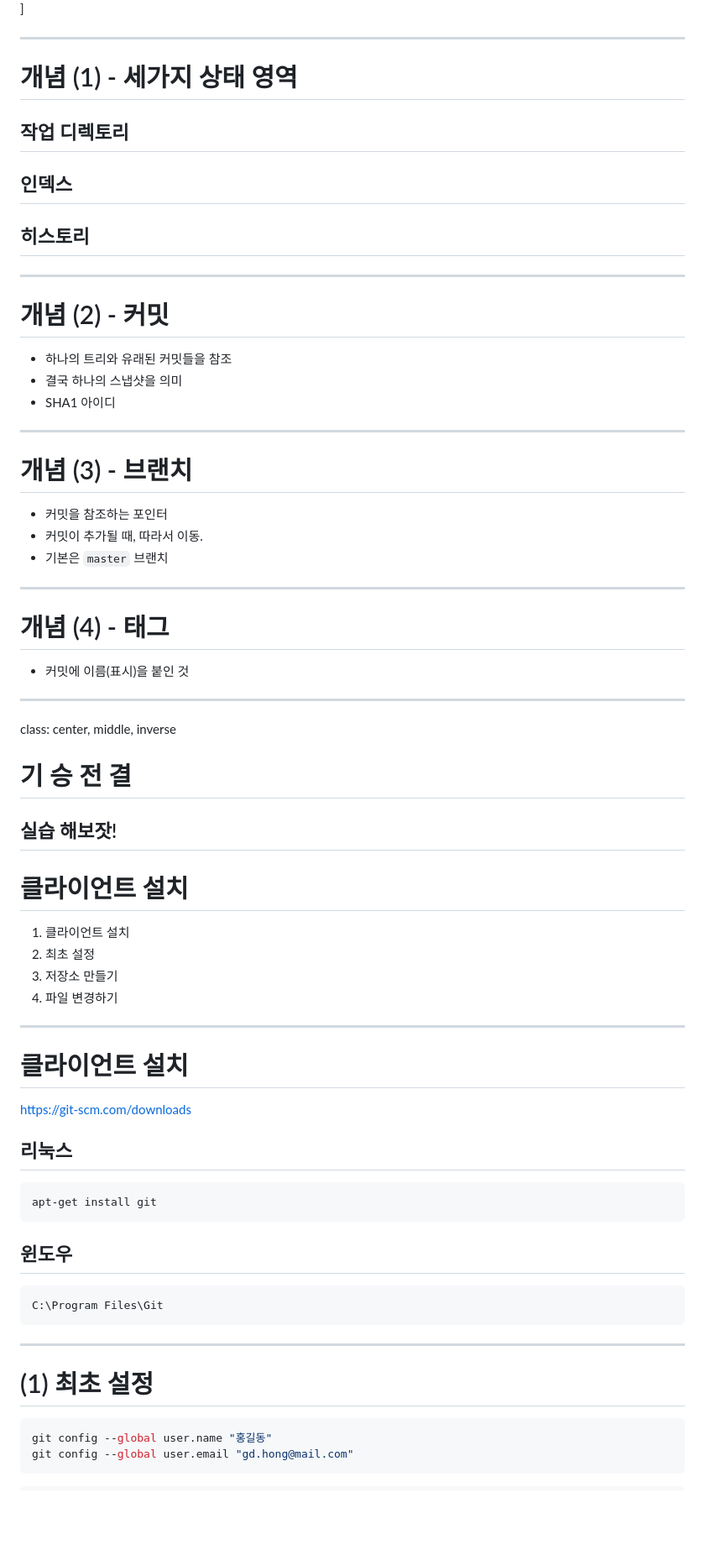
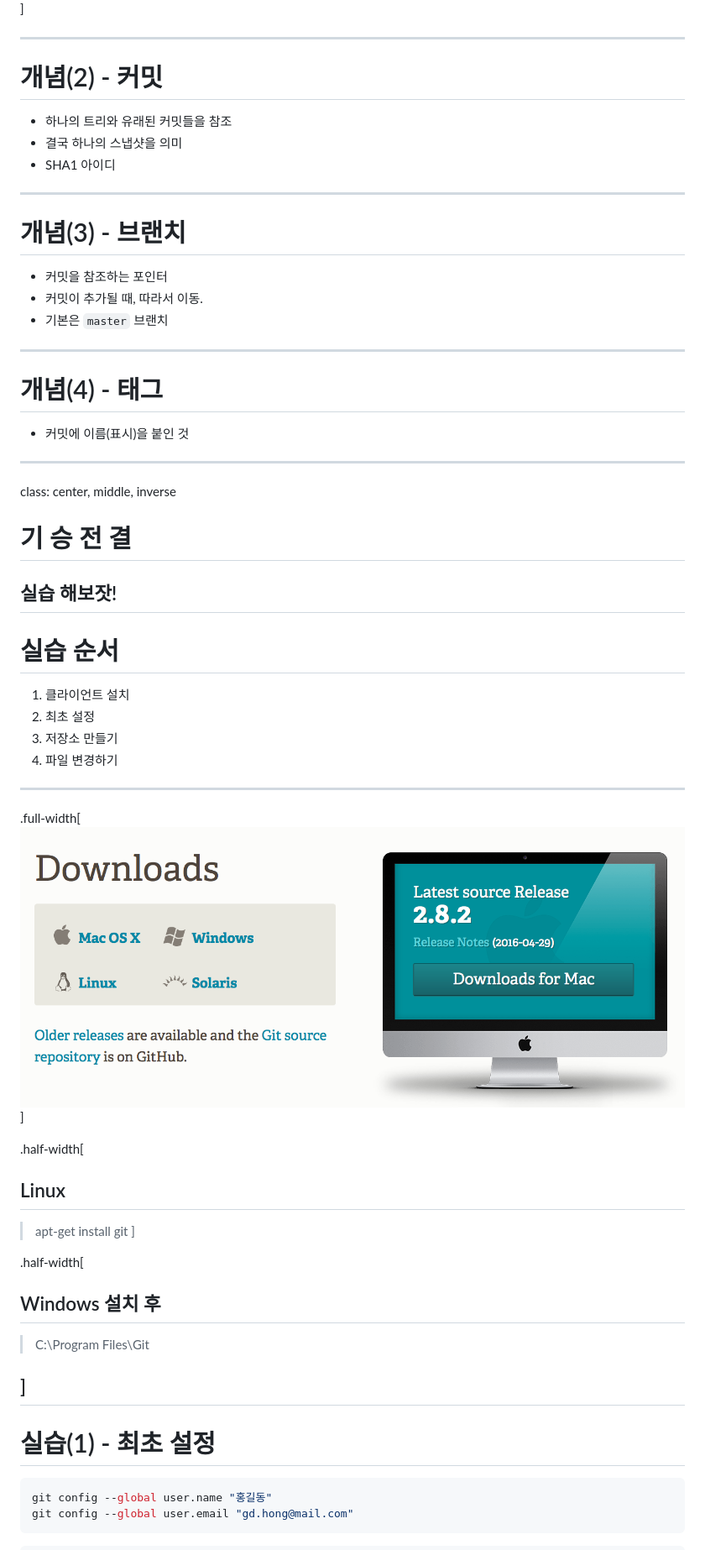
Before and after one commit to hatemogi/git-kickstart, a Markdown page: slides.md, the part around the change printed below. Shown: that part at 84% size. GitHub-like rendering; pictures changed too: img/download.png (added); blank space fills up the shorter version.

Commit message:
다운로드 이미지 추가

````diff
--- a/slides.md
+++ b/slides.md
@@ -175,29 +175,24 @@ DVCS
 .full-width[![](img/areas.png)]
 
 ---
-# 개념 (1) - 세가지 상태 영역
 
-## 작업 디렉토리
-
-## 인덱스
-## 히스토리
-
----
-# 개념 (2) - 커밋
+# 개념(2) - 커밋
 
 * 하나의 트리와 유래된 커밋들을 참조
 * 결국 하나의 스냅샷을 의미
 * SHA1 아이디
 
 ---
-# 개념 (3) - 브랜치
+
+# 개념(3) - 브랜치
 
 * 커밋을 참조하는 포인터
 * 커밋이 추가될 때, 따라서 이동.
 * 기본은 `master` 브랜치
 
 ---
-# 개념 (4) - 태그
+
+# 개념(4) - 태그
 
 * 커밋에 이름(표시)을 붙인 것
 
@@ -209,7 +204,7 @@ class: center, middle, inverse
 실습 해보잣!
 ---
 
-# 클라이언트 설치
+# 실습 순서
 
 1. 클라이언트 설치
 1. 최초 설정
@@ -218,23 +213,24 @@ class: center, middle, inverse
 
 ---
 
-# 클라이언트 설치
+.full-width[
+[![](img/download.png)](https://https://git-scm.com/downloads)
+]
 
-<https://git-scm.com/downloads>
+.half-width[
+## Linux
+> apt-get install git
+]
 
-## 리눅스
+.half-width[
+## Windows 설치 후
 
-``` bash
-apt-get install git
-```
+> C:\Program Files\Git
 
-## 윈도우
-
-    C:\Program Files\Git
-
+]
 ---
 
-# (1) 최초 설정
+# 실습(1) - 최초 설정
 
 ```bash
 git config --global user.name "홍길동"
````
Also changed, not shown: other parts of slides.md (+17 -13 lines).
